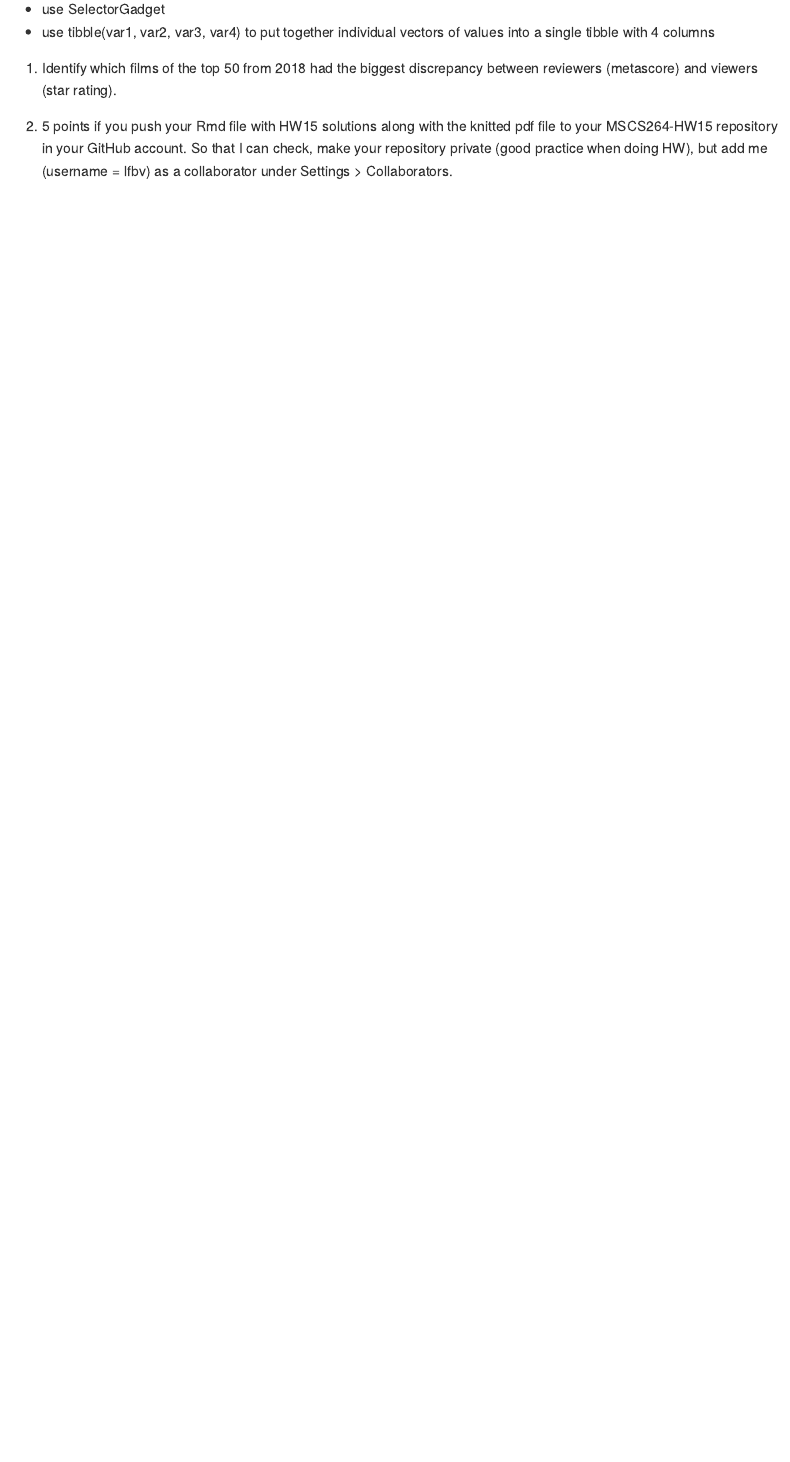
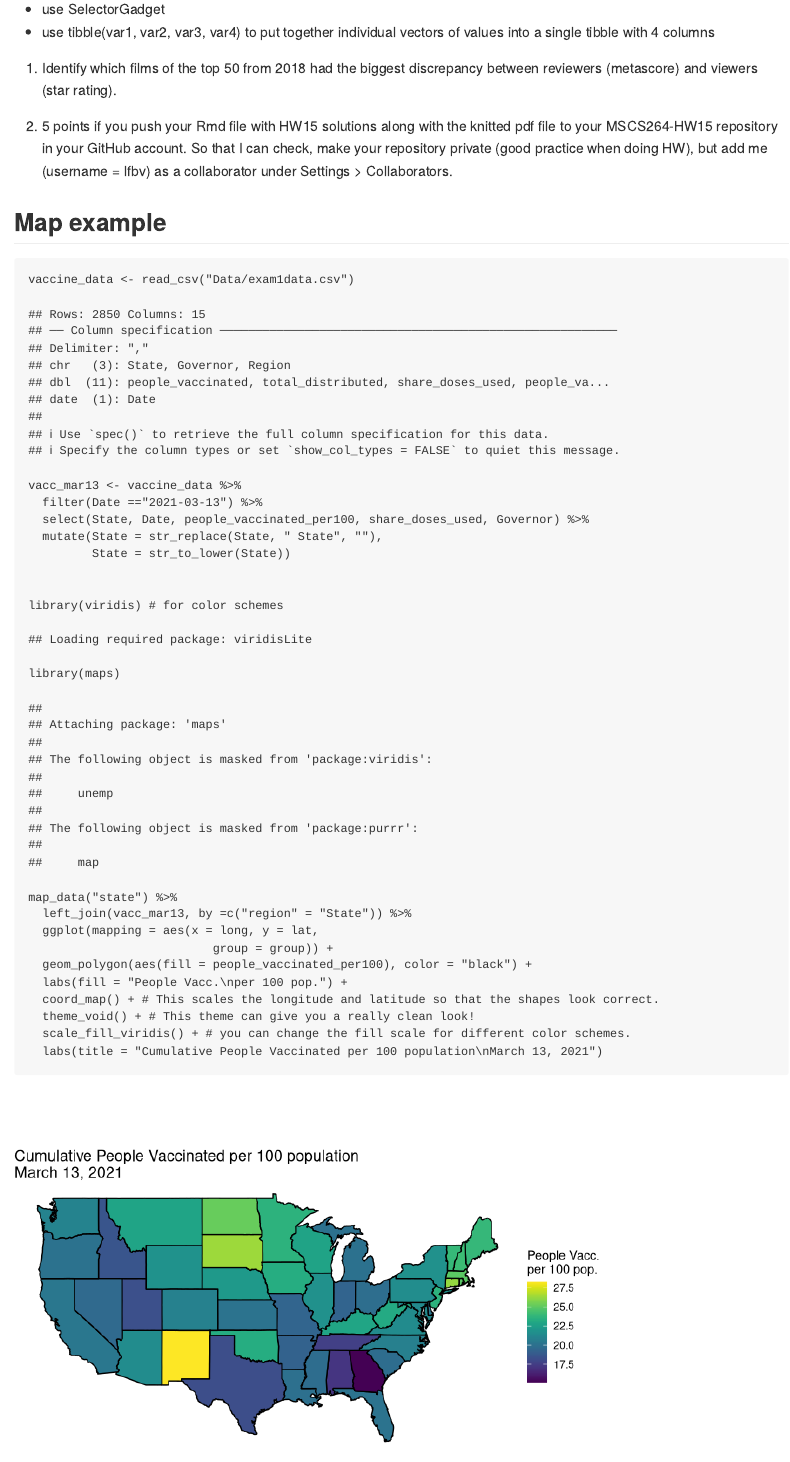
Before and after one commit to lfbv/MSCS264-HW15, an R Markdown document (index.rmd): the page in a window 1100 px wide, from 930 px down. Rendered offline with R 4.5, knitr and Pandoc, with nearby package versions.

Commit message:
update page

````diff
--- a/index.rmd
+++ b/index.rmd
@@ -45,3 +45,31 @@ Now I'm making a change from GitHub!!!
 3. Identify which films of the top 50 from 2018 had the biggest discrepancy between reviewers (metascore) and viewers (star rating).
 
 4. 5 points if you push your Rmd file with HW15 solutions along with the knitted pdf file to your MSCS264-HW15 repository in your GitHub account.  So that I can check, make your repository private (good practice when doing HW), but add me (username = lfbv) as a collaborator under Settings > Collaborators.
+
+
+## Map example
+
+```{r}
+vaccine_data <- read_csv("Data/exam1data.csv")
+
+vacc_mar13 <- vaccine_data %>%
+  filter(Date =="2021-03-13") %>%
+  select(State, Date, people_vaccinated_per100, share_doses_used, Governor) %>%
+  mutate(State = str_replace(State, " State", ""),
+         State = str_to_lower(State))
+
+
+library(viridis) # for color schemes
+
+library(maps)
+map_data("state") %>%
+  left_join(vacc_mar13, by =c("region" = "State")) %>%
+  ggplot(mapping = aes(x = long, y = lat,
+                          group = group)) +
+  geom_polygon(aes(fill = people_vaccinated_per100), color = "black") +
+  labs(fill = "People Vacc.\nper 100 pop.") +
+  coord_map() + # This scales the longitude and latitude so that the shapes look correct.
+  theme_void() + # This theme can give you a really clean look!
+  scale_fill_viridis() + # you can change the fill scale for different color schemes.
+  labs(title = "Cumulative People Vaccinated per 100 population\nMarch 13, 2021")
+```
````
Also changed, not shown: index.md, 1 other file.
